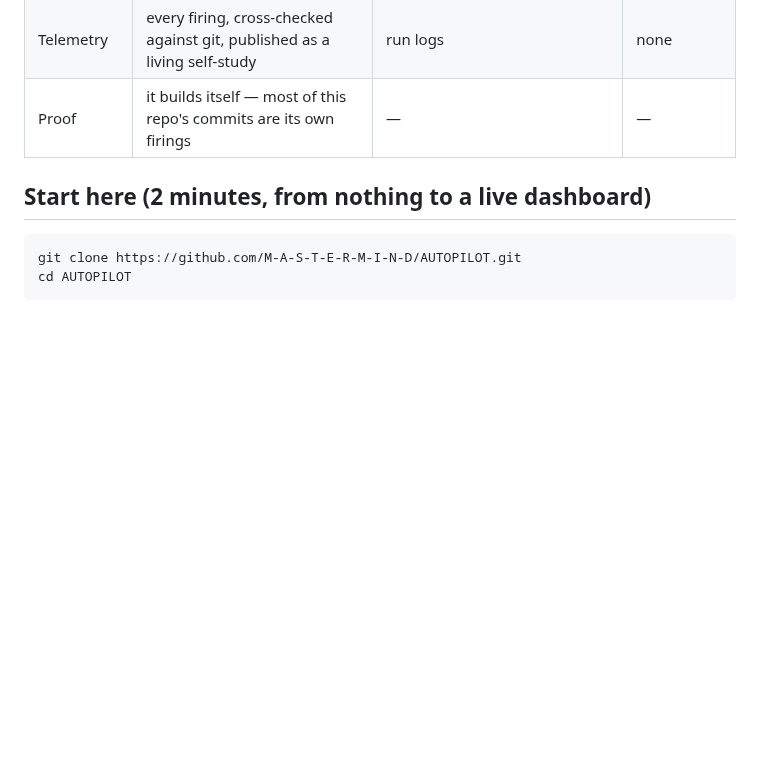
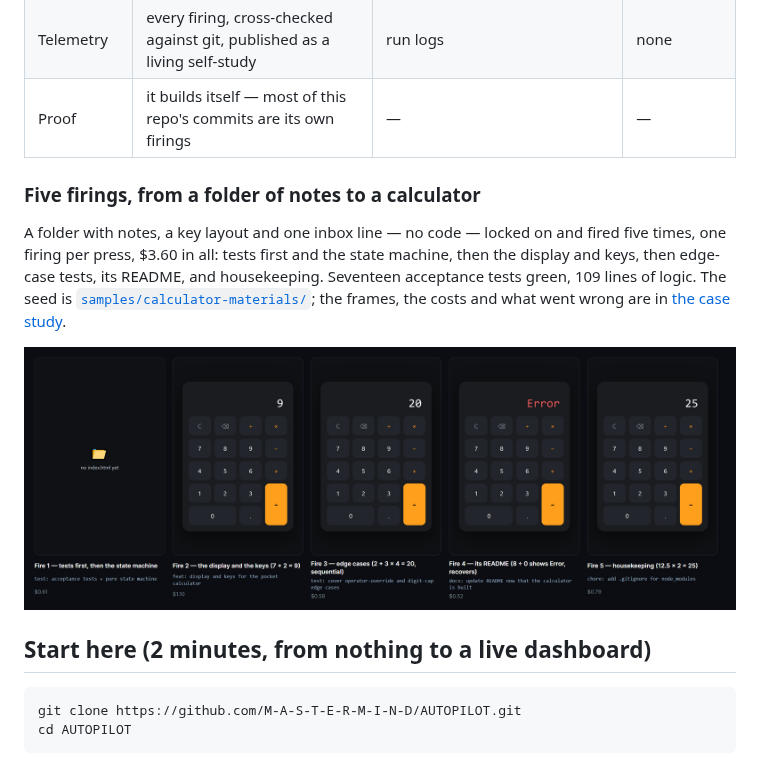
Before and after one commit to M-A-S-T-E-R-M-I-N-D/AUTOPILOT, a Markdown page: README.md, the part around the change. Rendered like a GitHub page; pictures changed too: docs/screens/calculator-five-firings.png (added); blank space fills up the shorter version.

```diff
--- a/README.md
+++ b/README.md
@@ -138,6 +138,16 @@ METRICS:{"item":"task-1","outcome":"shipped","kind":"feat","sha":"7f3e9c1","comp
 | Parallel work       | fleets of worktree lanes, a self-healing merge ladder                                     | one task per run                                                                   | one session            |
 | Telemetry           | every firing, cross-checked against git, published as a living self-study                 | run logs                                                                           | none                   |
 | Proof               | it builds itself — most of this repo's commits are its own firings                        | —                                                                                  | —                      |
+
+### Five firings, from a folder of notes to a calculator
+
+A folder with notes, a key layout and one inbox line — no code — locked on and fired five times, one firing per
+press, $3.60 in all: tests first and the state machine, then the display and keys, then edge-case tests, its README,
+and housekeeping. Seventeen acceptance tests green, 109 lines of logic. The seed is
+[`samples/calculator-materials/`](samples/calculator-materials/); the frames, the costs and what went wrong are in
+[the case study](docs/CASE-STUDIES/calculator-five-firings.md).
+
+![Five frames of the calculator, one after each firing](docs/screens/calculator-five-firings.png)
 
 ## Start here (2 minutes, from nothing to a live dashboard)
 
```
Also changed, not shown: docs/CASE-STUDIES/README.md (+1 -0 lines), docs/CASE-STUDIES/calculator-five-firings.md (added, +80 -0 lines), samples/calculator-materials/NOTES.md (added, +27 -0 lines), samples/calculator-materials/README.md (added, +8 -0 lines), 2 other files.
